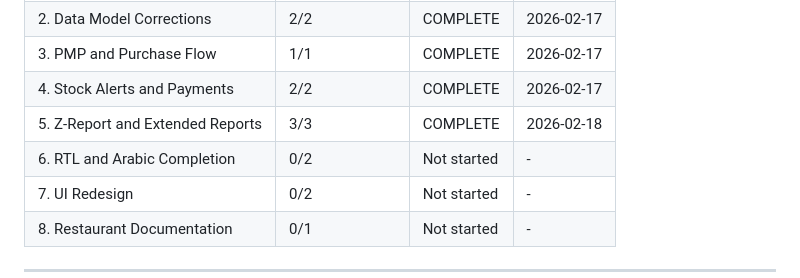
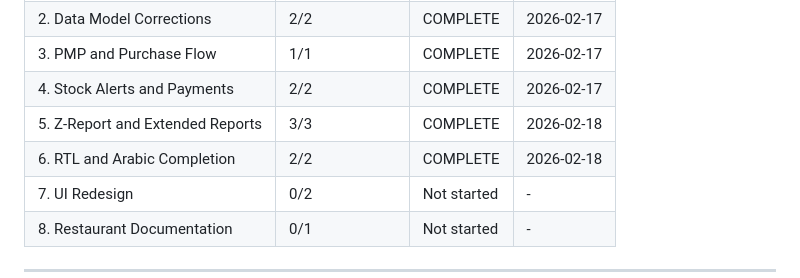
Before and after one commit to AbdellahiAhmed/Pointe_de_Vente, a Markdown page: .planning/ROADMAP.md, the part around one of its changes. Rendered like a GitHub page.

```diff
--- a/.planning/ROADMAP.md
+++ b/.planning/ROADMAP.md
@@ -153,7 +153,7 @@ Phases execute in strict dependency order: 1 -> 2 -> 3 -> 4 -> 5 -> 6 -> 7 -> 8
 | 3. PMP and Purchase Flow | 1/1 | COMPLETE | 2026-02-17 |
 | 4. Stock Alerts and Payments | 2/2 | COMPLETE | 2026-02-17 |
 | 5. Z-Report and Extended Reports | 3/3 | COMPLETE | 2026-02-18 |
-| 6. RTL and Arabic Completion | 0/2 | Not started | - |
+| 6. RTL and Arabic Completion | 2/2 | COMPLETE | 2026-02-18 |
 | 7. UI Redesign | 0/2 | Not started | - |
 | 8. Restaurant Documentation | 0/1 | Not started | - |
 
```
Also changed, not shown: other parts of .planning/ROADMAP.md (+1 -1 lines), .planning/STATE.md (+8 -8 lines).
